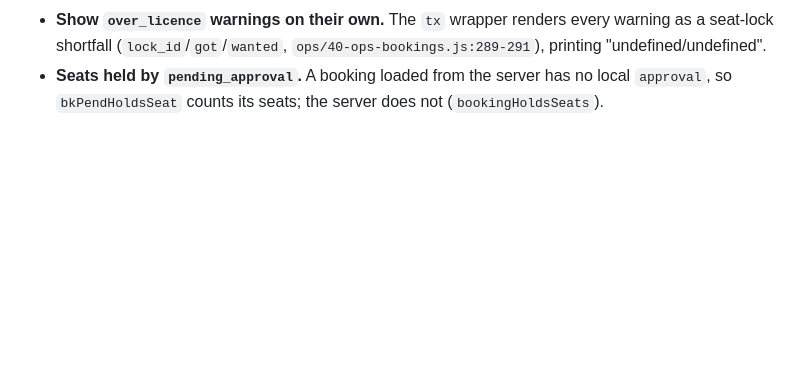
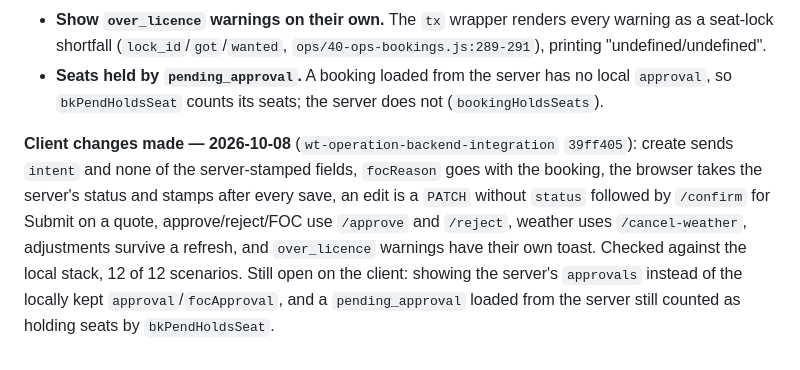
Before and after one commit to TheTaTha5/operation_backend, a Markdown page: todo/booking-authority-model.md, the part around the change. Drawn GitHub-style; blank space fills up the shorter version.

Commit message:
docs: the integration client's owed booking changes are made
Co-Authored-By: Claude Opus 5.5 <noreply@anthropic.com>

```diff
--- a/todo/booking-authority-model.md
+++ b/todo/booking-authority-model.md
@@ -287,3 +287,12 @@ More client changes owed, found in the same check:
   "undefined/undefined".
 - **Seats held by `pending_approval`.** A booking loaded from the server has no local `approval`,
   so `bkPendHoldsSeat` counts its seats; the server does not (`bookingHoldsSeats`).
+
+**Client changes made — 2026-10-08** (`wt-operation-backend-integration` `39ff405`): create sends
+`intent` and none of the server-stamped fields, `focReason` goes with the booking, the browser takes
+the server's status and stamps after every save, an edit is a `PATCH` without `status` followed by
+`/confirm` for Submit on a quote, approve/reject/FOC use `/approve` and `/reject`, weather uses
+`/cancel-weather`, adjustments survive a refresh, and `over_licence` warnings have their own toast.
+Checked against the local stack, 12 of 12 scenarios. Still open on the client: showing the server's
+`approvals` instead of the locally kept `approval`/`focApproval`, and a `pending_approval` loaded
+from the server still counted as holding seats by `bkPendHoldsSeat`.
```
